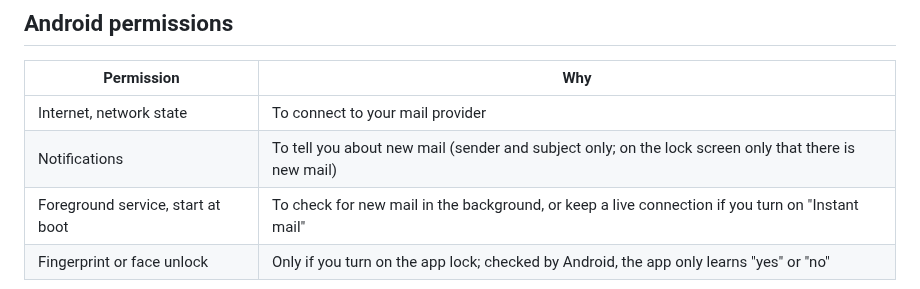
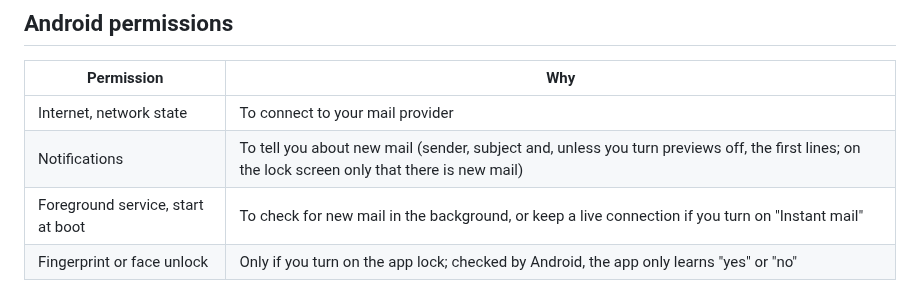
Before and after one commit to pawtaetoe/Citusmail, a Markdown page: docs/privacy-policy.md, the part around the change. Drawn GitHub-style.

```diff
--- a/docs/privacy-policy.md
+++ b/docs/privacy-policy.md
@@ -76,7 +76,7 @@ ours, and are end-to-end encrypted with a code only your devices hold.
 | Permission | Why |
 | --- | --- |
 | Internet, network state | To connect to your mail provider |
-| Notifications | To tell you about new mail (sender and subject only; on the lock screen only that there is new mail) |
+| Notifications | To tell you about new mail (sender, subject and, unless you turn previews off, the first lines; on the lock screen only that there is new mail) |
 | Foreground service, start at boot | To check for new mail in the background, or keep a live connection if you turn on "Instant mail" |
 | Fingerprint or face unlock | Only if you turn on the app lock; checked by Android, the app only learns "yes" or "no" |
 
```
Also changed, not shown: PRIVACY.md (+8 -4 lines), README.md (+4 -0 lines).
